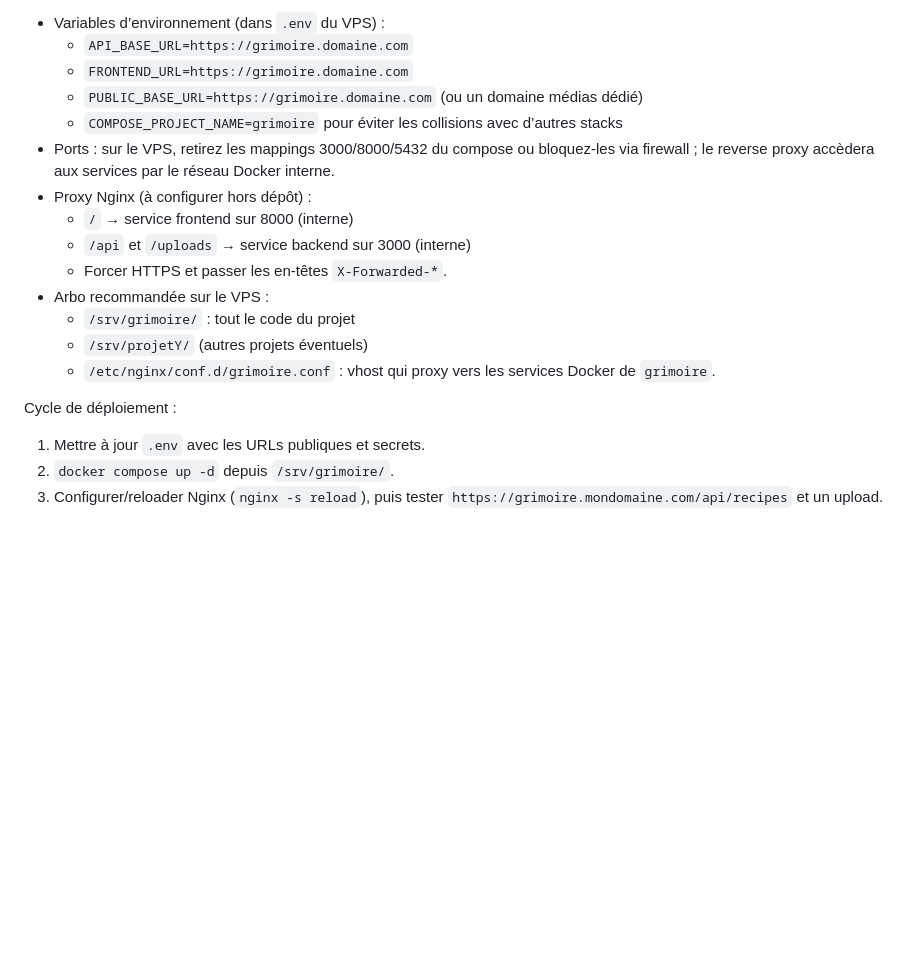
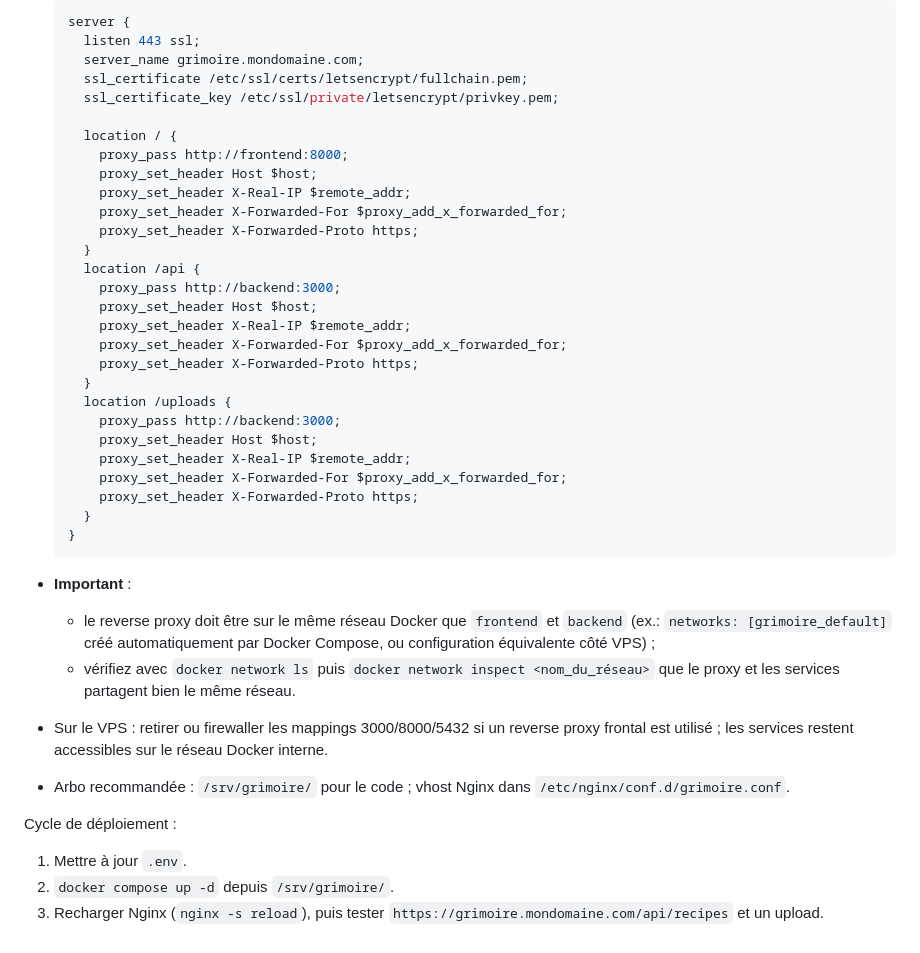
Before and after one commit to emmy-villard/grimoire-de-cuisine, a Markdown page: README.md, the part around one of its changes. GitHub-like rendering; blank space fills up the shorter version.

````diff
--- a/README.md
+++ b/README.md
@@ -70,20 +66,42 @@ Pour exposer l’application derrière Nginx/Traefik sur un domaine (ex. `grimoi
 
-- Variables d’environnement (dans `.env` du VPS) :
-   - `API_BASE_URL=https://grimoire.domaine.com`
-   - `FRONTEND_URL=https://grimoire.domaine.com`
-   - `PUBLIC_BASE_URL=https://grimoire.domaine.com` (ou un domaine médias dédié)
-   - `COMPOSE_PROJECT_NAME=grimoire` pour éviter les collisions avec d’autres stacks
-- Ports : sur le VPS, retirez les mappings 3000/8000/5432 du compose ou bloquez-les via firewall ; le reverse proxy accèdera aux services par le réseau Docker interne.
-- Proxy Nginx (à configurer hors dépôt) :
-   - `/` → service frontend sur 8000 (interne)
-   - `/api` et `/uploads` → service backend sur 3000 (interne)
-   - Forcer HTTPS et passer les en-têtes `X-Forwarded-*`.
-- Arbo recommandée sur le VPS :
-   - `/srv/grimoire/` : tout le code du projet
-   - `/srv/projetY/` (autres projets éventuels)
-   - `/etc/nginx/conf.d/grimoire.conf` : vhost qui proxy vers les services Docker de `grimoire`.
+  ```nginx
+  server {
+    listen 443 ssl;
+    server_name grimoire.mondomaine.com;
+    ssl_certificate /etc/ssl/certs/letsencrypt/fullchain.pem;
+    ssl_certificate_key /etc/ssl/private/letsencrypt/privkey.pem;
+
+    location / {
+      proxy_pass http://frontend:8000;
+      proxy_set_header Host $host;
+      proxy_set_header X-Real-IP $remote_addr;
+      proxy_set_header X-Forwarded-For $proxy_add_x_forwarded_for;
+      proxy_set_header X-Forwarded-Proto https;
+    }
+    location /api {
+      proxy_pass http://backend:3000;
+      proxy_set_header Host $host;
+      proxy_set_header X-Real-IP $remote_addr;
+      proxy_set_header X-Forwarded-For $proxy_add_x_forwarded_for;
+      proxy_set_header X-Forwarded-Proto https;
+    }
+    location /uploads {
+      proxy_pass http://backend:3000;
+      proxy_set_header Host $host;
+      proxy_set_header X-Real-IP $remote_addr;
+      proxy_set_header X-Forwarded-For $proxy_add_x_forwarded_for;
+      proxy_set_header X-Forwarded-Proto https;
+    }
+  }
+  ```
+
+- **Important** :
+  - le reverse proxy doit être sur le même réseau Docker que `frontend` et `backend` (ex.: `networks: [grimoire_default]` créé automatiquement par Docker Compose, ou configuration équivalente côté VPS) ;
+  - vérifiez avec `docker network ls` puis `docker network inspect <nom_du_réseau>` que le proxy et les services partagent bien le même réseau.
+- Sur le VPS : retirer ou firewaller les mappings 3000/8000/5432 si un reverse proxy frontal est utilisé ; les services restent accessibles sur le réseau Docker interne.
+- Arbo recommandée : `/srv/grimoire/` pour le code ; vhost Nginx dans `/etc/nginx/conf.d/grimoire.conf`.
 
 Cycle de déploiement :
-1. Mettre à jour `.env` avec les URLs publiques et secrets.
+1. Mettre à jour `.env`.
 2. `docker compose up -d` depuis `/srv/grimoire/`.
-3. Configurer/reloader Nginx (`nginx -s reload`), puis tester `https://grimoire.mondomaine.com/api/recipes` et un upload.
+3. Recharger Nginx (`nginx -s reload`), puis tester `https://grimoire.mondomaine.com/api/recipes` et un upload.
````
Also changed, not shown: other parts of README.md (+42 -46 lines).
